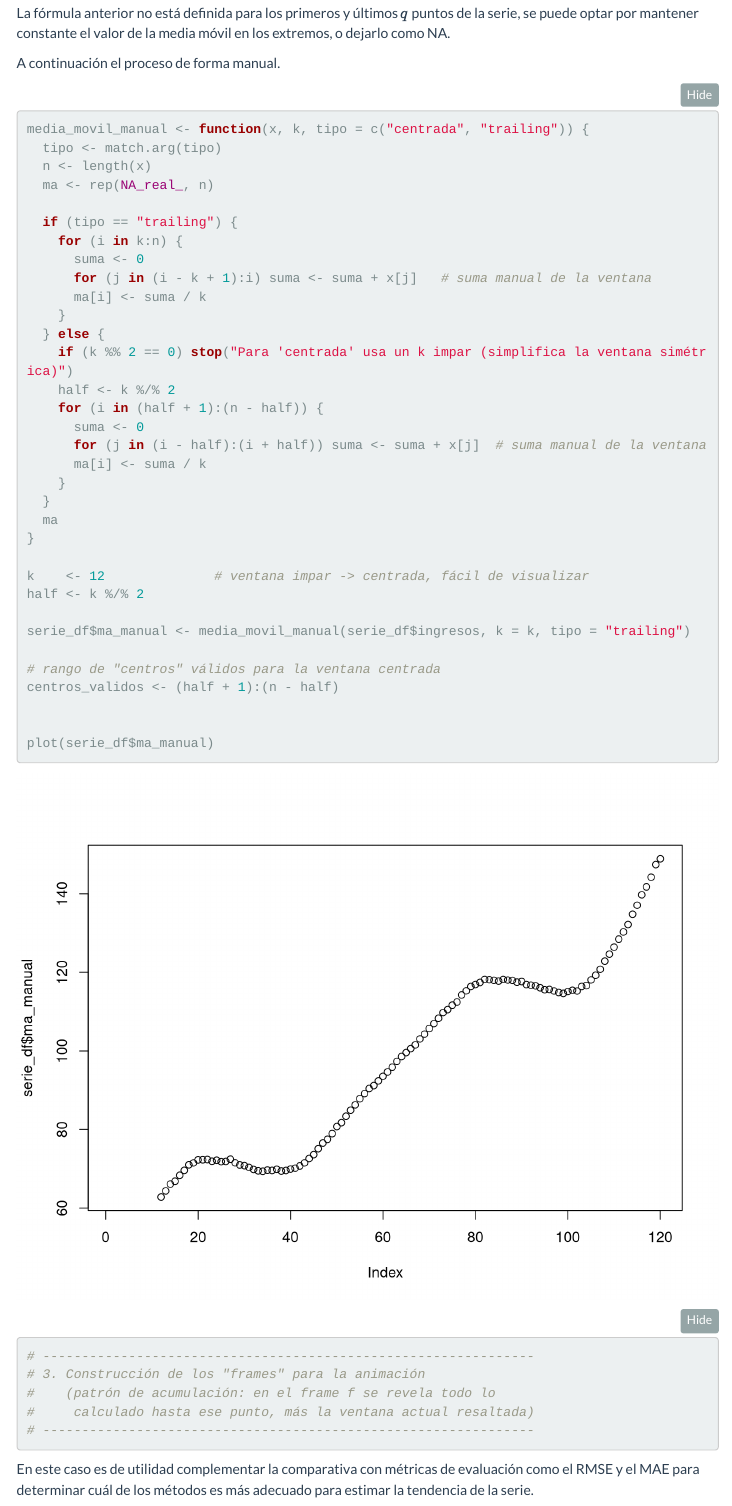
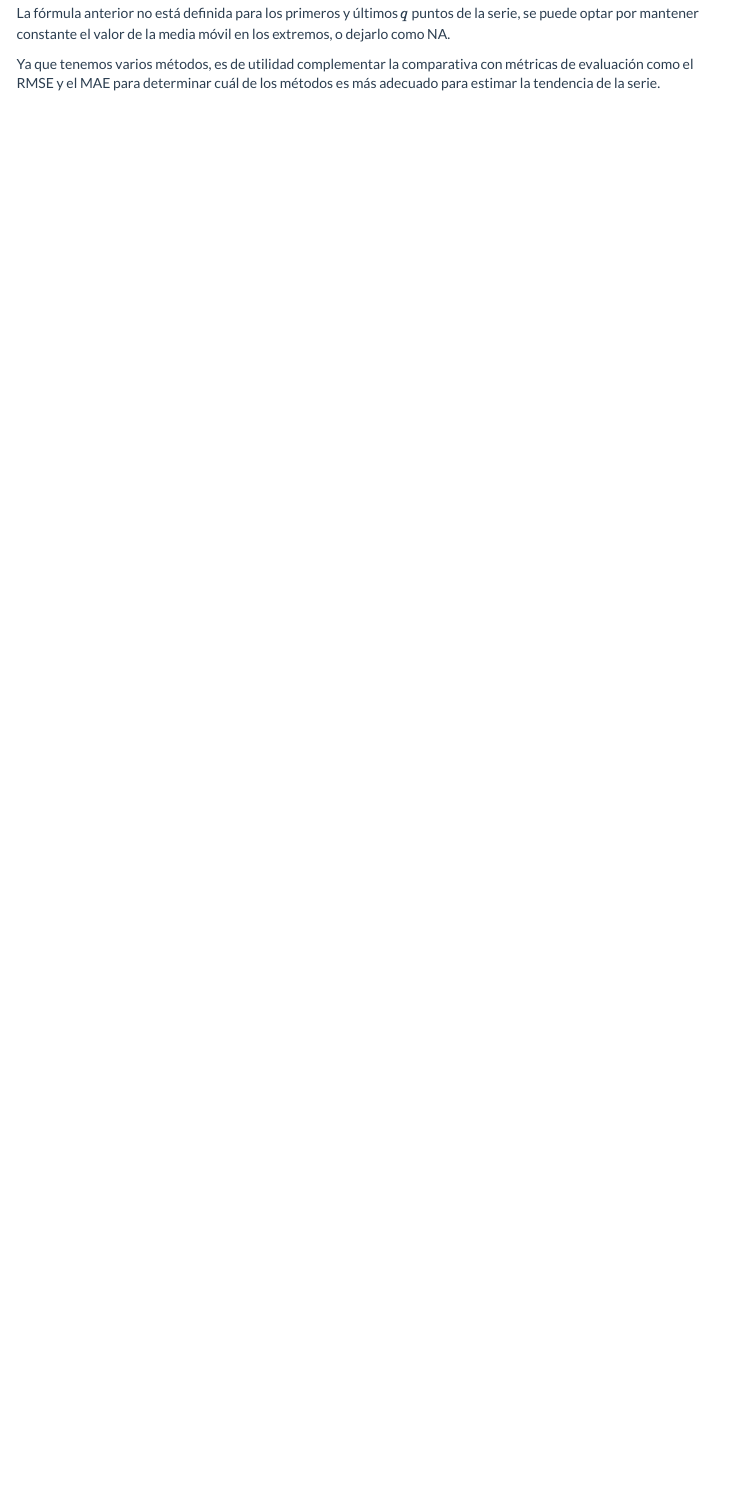
Before and after one commit to rbasaldud/MSyST, an R Markdown document (series_tiempo/Componentes_y_estacionariedad.Rmd): the page in a window 1100 px wide, from 3030 px down before the commit and from 3490 px down after it, so that both start at the same text. Rendered offline with R 4.5, knitr and Pandoc, with nearby package versions; code that draws random numbers runs with fixed seeds of ours; menus at the side of the page are left out.

````diff
--- a/series_tiempo/Componentes_y_estacionariedad.Rmd
+++ b/series_tiempo/Componentes_y_estacionariedad.Rmd
@@ -152,56 +157,7 @@
 La fórmula anterior no está definida para los primeros y últimos $q$ puntos de la serie, se puede optar por mantener constante el valor de la media móvil en los extremos, o dejarlo como NA.
 
-A continuación el proceso de forma manual.
 
-```{r filtro-mm-manual, echo=TRUE}
-
-media_movil_manual <- function(x, k, tipo = c("centrada", "trailing")) {
-  tipo <- match.arg(tipo)
-  n <- length(x)
-  ma <- rep(NA_real_, n)
-
-  if (tipo == "trailing") {
-    for (i in k:n) {
-      suma <- 0
-      for (j in (i - k + 1):i) suma <- suma + x[j]   # suma manual de la ventana
-      ma[i] <- suma / k
-    }
-  } else {
-    if (k %% 2 == 0) stop("Para 'centrada' usa un k impar (simplifica la ventana simétrica)")
-    half <- k %/% 2
-    for (i in (half + 1):(n - half)) {
-      suma <- 0
-      for (j in (i - half):(i + half)) suma <- suma + x[j]  # suma manual de la ventana
-      ma[i] <- suma / k
-    }
-  }
-  ma
-}
-
-k    <- 12              # ventana impar -> centrada, fácil de visualizar
-half <- k %/% 2
-
-serie_df$ma_manual <- media_movil_manual(serie_df$ingresos, k = k, tipo = "trailing")
-
-# rango de "centros" válidos para la ventana centrada
-centros_validos <- (half + 1):(n - half)
-
-
-plot(serie_df$ma_manual)
-# ---------------------------------------------------------------
-# 3. Construcción de los "frames" para la animación
-#    (patrón de acumulación: en el frame f se revela todo lo
-#     calculado hasta ese punto, más la ventana actual resaltada)
-# ---------------------------------------------------------------
-
-
-```
-
-
-
-
-En este caso es de utilidad complementar la comparativa con métricas de evaluación como el RMSE y el MAE para determinar cuál de los métodos es más adecuado para estimar la tendencia de la serie.
-
+Ya que tenemos varios métodos, es de utilidad complementar la comparativa con métricas de evaluación como el RMSE y el MAE para determinar cuál de los métodos es más adecuado para estimar la tendencia de la serie.
 
 ```{r estimar-tendencia, fig.dim=c(8,8)}
 
````
Also changed, not shown: series_tiempo/media_movil.gif (added), series_tiempo/Componentes_y_estacionariedad.Rmd (54 more changed lines).
